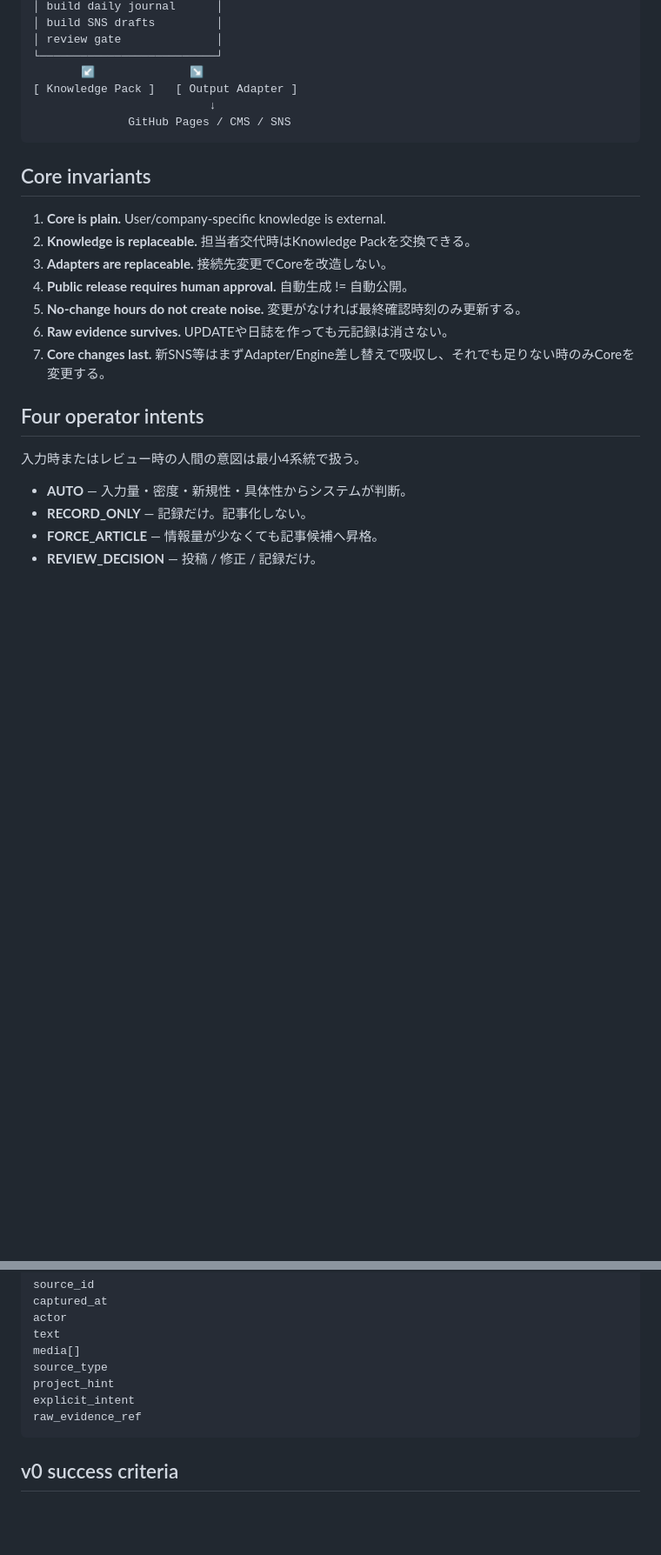
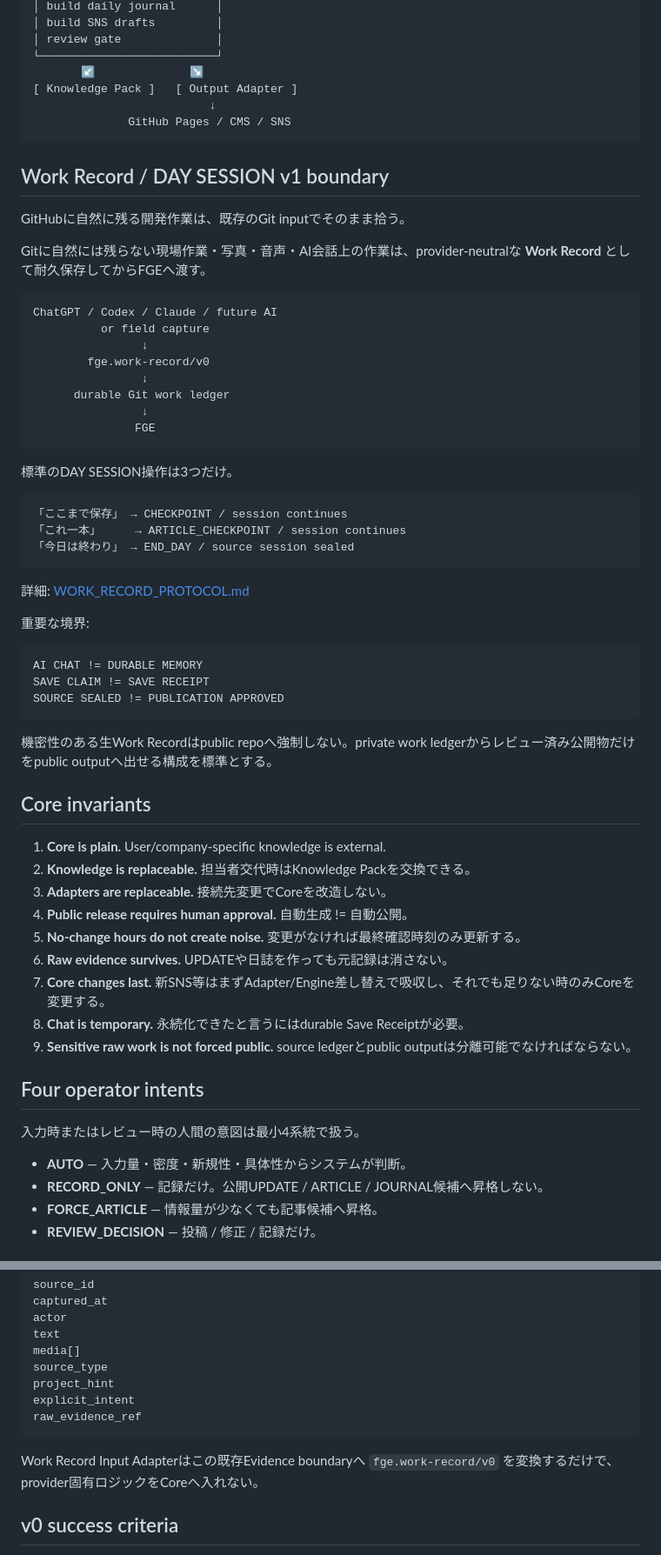
Before and after one commit to nobutakayamauchi/limit-development, a Markdown page: foundry-growth-engine/README.md, 2 parts joined by grey strips. Shown at 87% size. GitHub-like rendering; blank space fills up the shorter version.

Commit message:
Document Work Record and DAY SESSION v1 intake

````diff
--- a/foundry-growth-engine/README.md
+++ b/foundry-growth-engine/README.md
@@ -44,6 +49,43 @@ INPUT
               GitHub Pages / CMS / SNS
 ```
 
+## Work Record / DAY SESSION v1 boundary
+
+GitHubに自然に残る開発作業は、既存のGit inputでそのまま拾う。
+
+Gitに自然には残らない現場作業・写真・音声・AI会話上の作業は、provider-neutralな **Work Record** として耐久保存してからFGEへ渡す。
+
+```text
+ChatGPT / Codex / Claude / future AI
+          or field capture
+                ↓
+        fge.work-record/v0
+                ↓
+      durable Git work ledger
+                ↓
+               FGE
+```
+
+標準のDAY SESSION操作は3つだけ。
+
+```text
+「ここまで保存」 → CHECKPOINT / session continues
+「これ一本」     → ARTICLE_CHECKPOINT / session continues
+「今日は終わり」 → END_DAY / source session sealed
+```
+
+詳細: [WORK_RECORD_PROTOCOL.md](WORK_RECORD_PROTOCOL.md)
+
+重要な境界:
+
+```text
+AI CHAT != DURABLE MEMORY
+SAVE CLAIM != SAVE RECEIPT
+SOURCE SEALED != PUBLICATION APPROVED
+```
+
+機密性のある生Work Recordはpublic repoへ強制しない。private work ledgerからレビュー済み公開物だけをpublic outputへ出せる構成を標準とする。
+
 ## Core invariants
 
 1. **Core is plain.** User/company-specific knowledge is external.
@@ -53,13 +95,15 @@ INPUT
 5. **No-change hours do not create noise.** 変更がなければ最終確認時刻のみ更新する。
 6. **Raw evidence survives.** UPDATEや日誌を作っても元記録は消さない。
 7. **Core changes last.** 新SNS等はまずAdapter/Engine差し替えで吸収し、それでも足りない時のみCoreを変更する。
+8. **Chat is temporary.** 永続化できたと言うにはdurable Save Receiptが必要。
+9. **Sensitive raw work is not forced public.** source ledgerとpublic outputは分離可能でなければならない。
 
 ## Four operator intents
 
 入力時またはレビュー時の人間の意図は最小4系統で扱う。
 
 - **AUTO** — 入力量・密度・新規性・具体性からシステムが判断。
-- **RECORD_ONLY** — 記録だけ。記事化しない。
+- **RECORD_ONLY** — 記録だけ。公開UPDATE / ARTICLE / JOURNAL候補へ昇格しない。
 - **FORCE_ARTICLE** — 情報量が少なくても記事候補へ昇格。
 - **REVIEW_DECISION** — 投稿 / 修正 / 記録だけ。
 
@@ -227,6 +271,8 @@ explicit_intent
 raw_evidence_ref
 ```
 
+Work Record Input Adapterはこの既存Evidence boundaryへ `fge.work-record/v0` を変換するだけで、provider固有ロジックをCoreへ入れない。
+
 ## v0 success criteria
 
 1. GitHub上の実変更を1時間単位で取り込める。
````
Also changed, not shown: other parts of foundry-growth-engine/README.md (+17 -1 lines).
